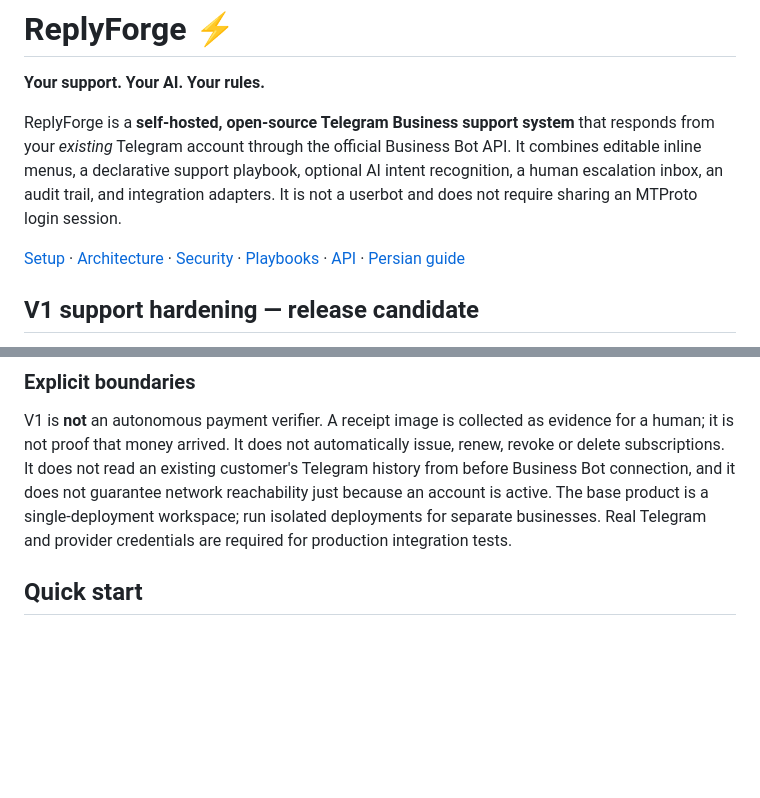
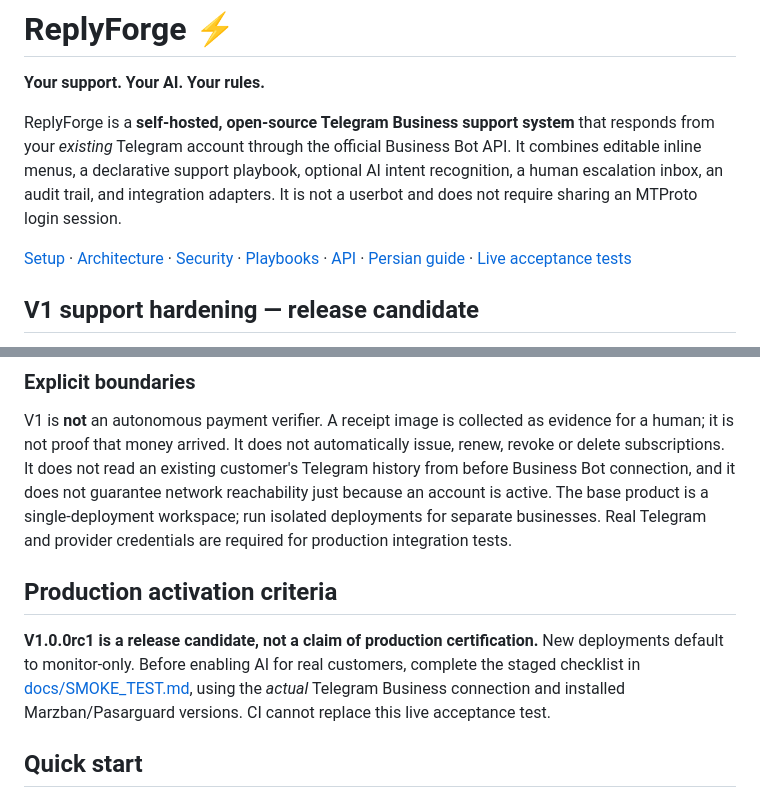
Before and after one commit to TIR3D4/ReplyForge, a Markdown page: README.md, 2 parts joined by grey strips. GitHub-like rendering; blank space fills up the shorter version.

Commit message:
docs: make live acceptance and safe activation prominent in README

```diff
--- a/README.md
+++ b/README.md
@@ -4,7 +4,7 @@
 
 ReplyForge is a **self-hosted, open-source Telegram Business support system** that responds from your *existing* Telegram account through the official Business Bot API. It combines editable inline menus, a declarative support playbook, optional AI intent recognition, a human escalation inbox, an audit trail, and integration adapters. It is not a userbot and does not require sharing an MTProto login session.
 
-[Setup](#quick-start) · [Architecture](docs/ARCHITECTURE.md) · [Security](SECURITY.md) · [Playbooks](docs/WORKFLOWS.md) · [API](docs/API.md) · [Persian guide](docs/README-fa.md)
+[Setup](#quick-start) · [Architecture](docs/ARCHITECTURE.md) · [Security](SECURITY.md) · [Playbooks](docs/WORKFLOWS.md) · [API](docs/API.md) · [Persian guide](docs/README-fa.md) · [Live acceptance tests](docs/SMOKE_TEST.md)
 
 ## V1 support hardening — release candidate
 
@@ -22,6 +22,10 @@ ReplyForge is a **self-hosted, open-source Telegram Business support system** th
 ### Explicit boundaries
 
 V1 is **not** an autonomous payment verifier. A receipt image is collected as evidence for a human; it is not proof that money arrived. It does not automatically issue, renew, revoke or delete subscriptions. It does not read an existing customer's Telegram history from before Business Bot connection, and it does not guarantee network reachability just because an account is active. The base product is a single-deployment workspace; run isolated deployments for separate businesses. Real Telegram and provider credentials are required for production integration tests.
+
+## Production activation criteria
+
+**V1.0.0rc1 is a release candidate, not a claim of production certification.** New deployments default to monitor-only. Before enabling AI for real customers, complete the staged checklist in [docs/SMOKE_TEST.md](docs/SMOKE_TEST.md), using the *actual* Telegram Business connection and installed Marzban/Pasarguard versions. CI cannot replace this live acceptance test.
 
 ## Quick start
 
```
